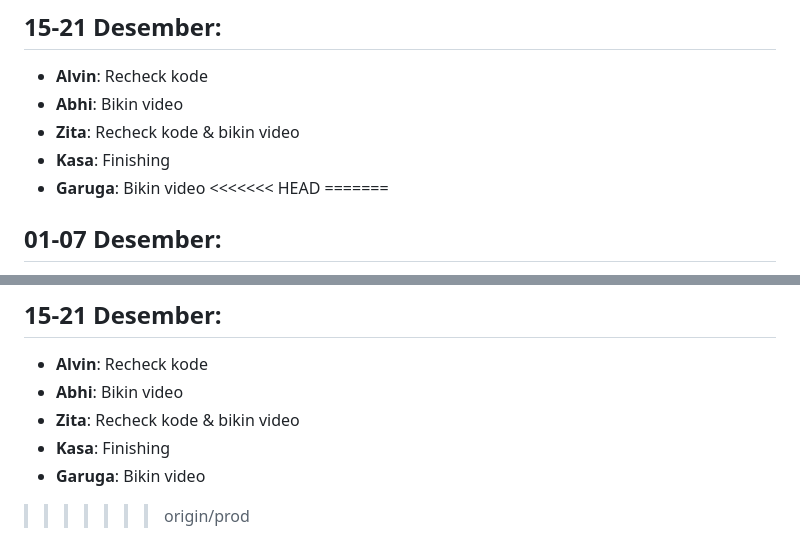
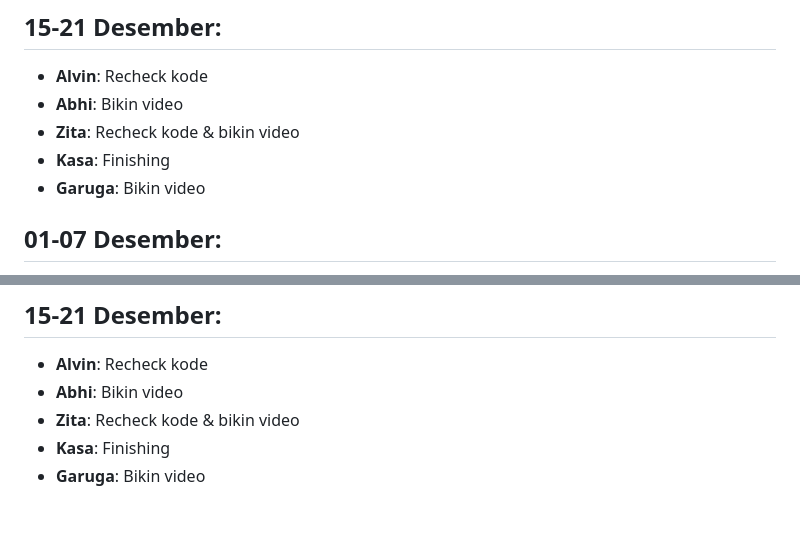
Before and after one commit to pbp-kelompok-10/xcore-mobile, a Markdown page: README.md, 2 parts joined by grey strips. Rendered like a GitHub page; blank space fills up the shorter version.

```diff
--- a/README.md
+++ b/README.md
@@ -98,8 +98,6 @@ https://www.figma.com/design/sTyMbtyzsur2K5reeIWjxo/Untitled?node-id=0-1&t=gH3GW
 - **Zita**: Recheck kode & bikin video
 - **Kasa**: Finishing
 - **Garuga**: Bikin video
-<<<<<<< HEAD
-=======
 
 ## 01-07 Desember:
 - **Alvin**: Membuat API Fitur Teams & Players (bagian dari lineup)
@@ -121,4 +119,3 @@ https://www.figma.com/design/sTyMbtyzsur2K5reeIWjxo/Untitled?node-id=0-1&t=gH3GW
 - **Zita**: Recheck kode & bikin video
 - **Kasa**: Finishing
 - **Garuga**: Bikin video
->>>>>>> origin/prod
```
